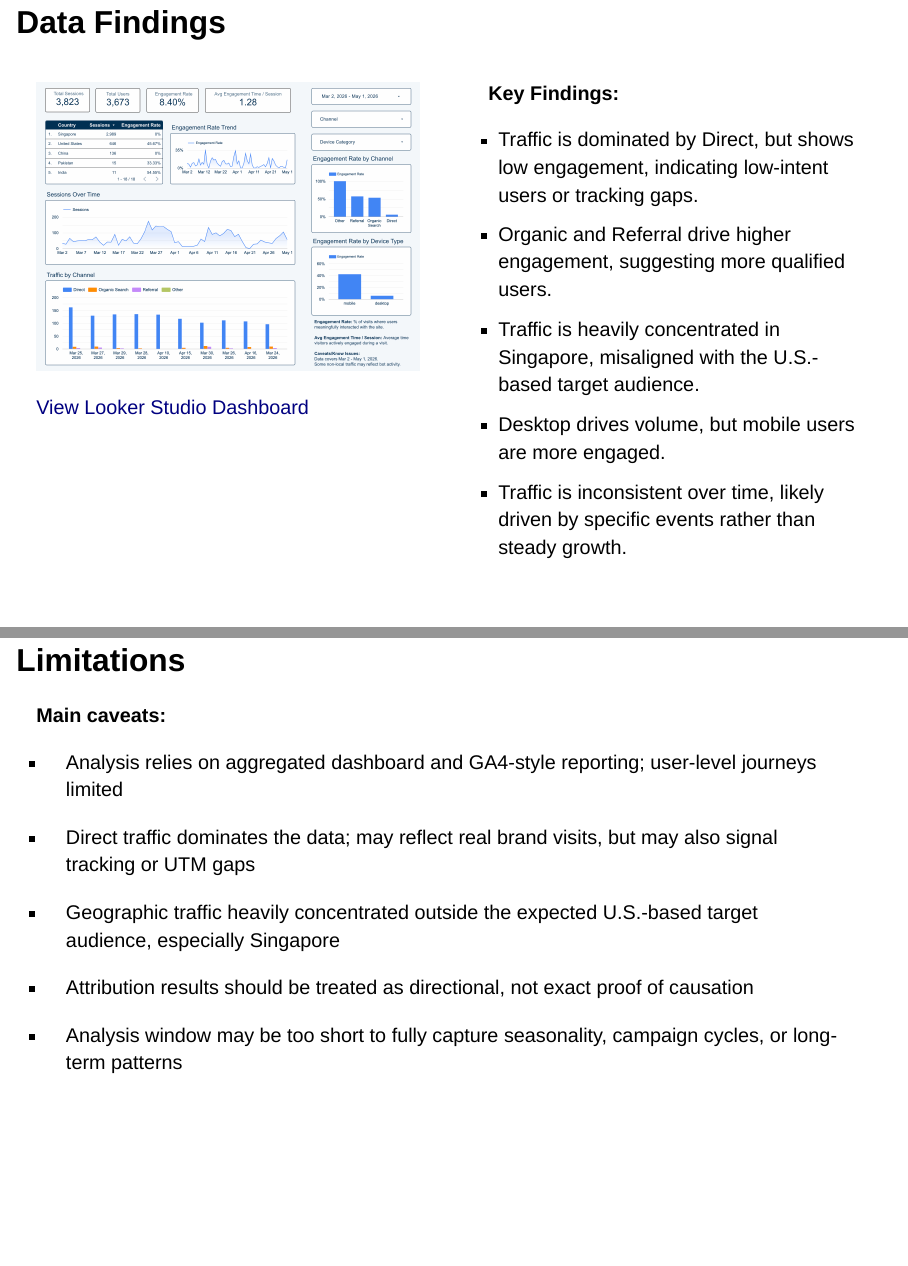
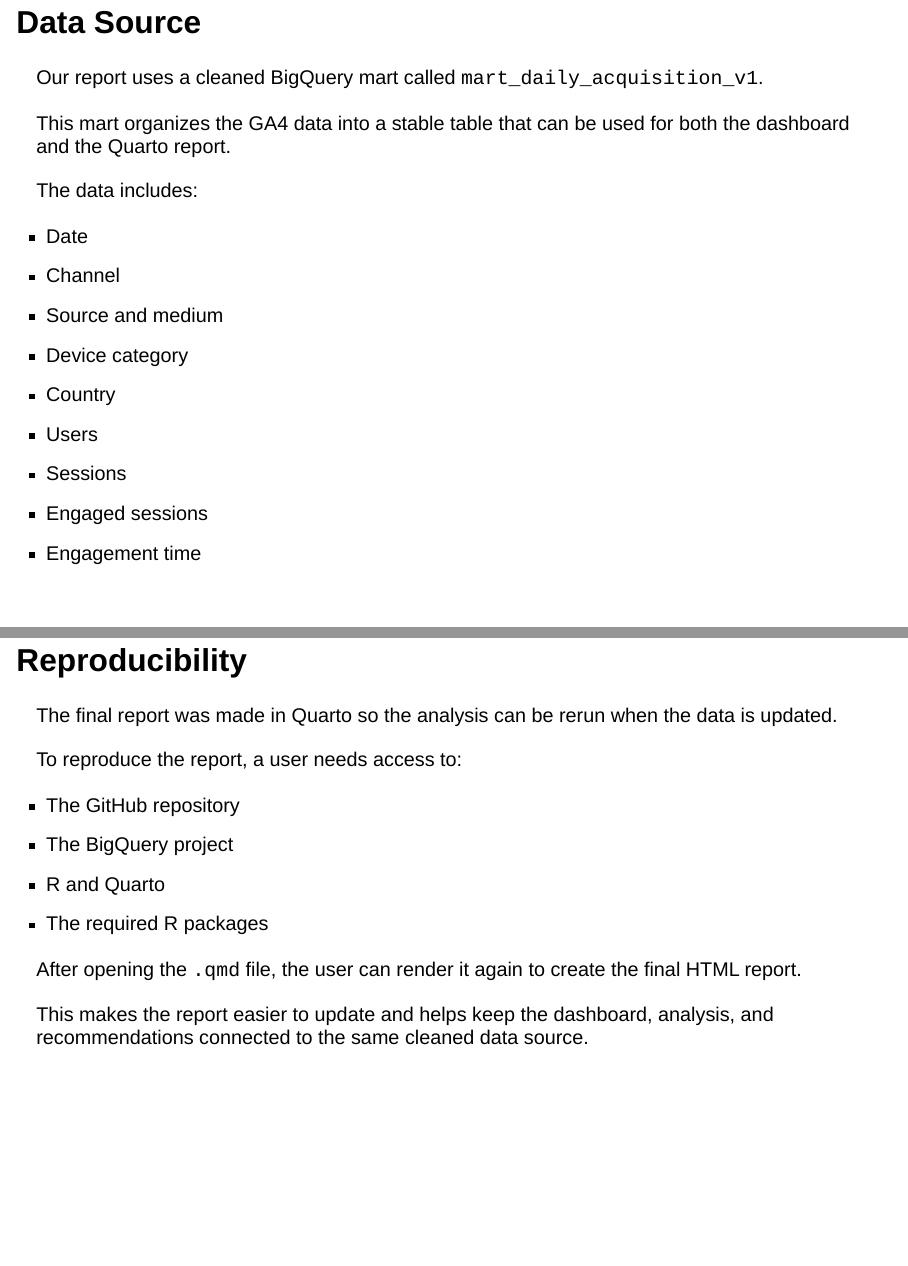
Before and after one commit to roxanar1/NCMA-Final-Client-Package, a Quarto document (IBM6530_Final_Group4_NCMA_Presentation.qmd): pages 6 and 7 of 10 before the commit and pages 6 and 7 of 12 after it, joined at a grey line. Rendered offline with R 4.5, knitr and Pandoc in place of Quarto, with nearby package versions; drawn as Slidy slides in place of the format the file asks for.

Commit message:
Update IBM6530_Final_Group4_NCMA_Presentation.qmd

```diff
--- a/IBM6530_Final_Group4_NCMA_Presentation.qmd
+++ b/IBM6530_Final_Group4_NCMA_Presentation.qmd
@@ -73,6 +73,53 @@ That means tracking traffic source, country, device, landing-page engagement, ev
 
 ::: {.fragment .fade-up}
 Today, the chapter has the data in GA4 but no consolidated picture. **Our job was to turn raw GA4 data into a decision-ready story.**
+:::
+
+# Data Source
+
+::: {.fragment .fade-up}
+Our report uses a cleaned BigQuery mart called `mart_daily_acquisition_v1`.
+:::
+
+::: {.fragment .fade-up}
+This mart organizes the GA4 data into a stable table that can be used for both the dashboard and the Quarto report.
+:::
+
+::: {.fragment .fade-up}
+The data includes:
+
+- Date
+- Channel
+- Source and medium
+- Device category
+- Country
+- Users
+- Sessions
+- Engaged sessions
+- Engagement time
+:::
+
+# Reproducibility
+
+::: {.fragment .fade-up}
+The final report was made in Quarto so the analysis can be rerun when the data is updated.
+:::
+
+::: {.fragment .fade-up}
+To reproduce the report, a user needs access to:
+
+- The GitHub repository
+- The BigQuery project
+- R and Quarto
+- The required R packages
+:::
+
+::: {.fragment .fade-up}
+After opening the `.qmd` file, the user can render it again to create the final HTML report.
+:::
+
+::: {.fragment .fade-up}
+This makes the report easier to update and helps keep the dashboard, analysis, and recommendations connected to the same cleaned data source.
 :::
 
 # Data Findings
```
